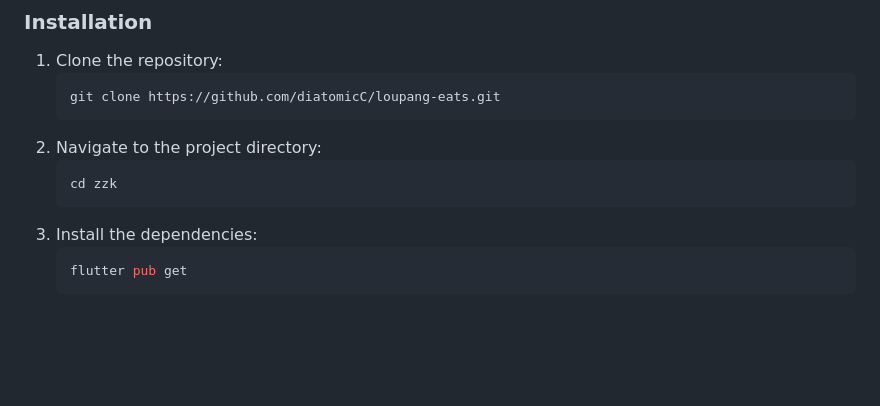
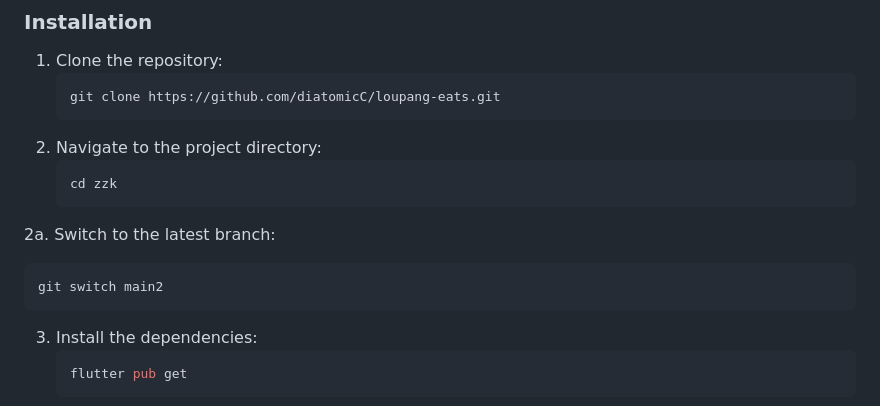
Before and after one commit to diatomicC/loupang-eats, a Markdown page: README.md, the part around the change. Drawn GitHub-style; blank space fills up the shorter version.

````diff
--- a/README.md
+++ b/README.md
@@ -41,6 +41,10 @@ https://youtu.be/qjtAtooVffc
 2. Navigate to the project directory:
    ```bash
    cd zzk
+   ```
+2a. Switch to the latest branch:
+   ```
+   git switch main2
    ```
 3. Install the dependencies:
    ```bash
````
